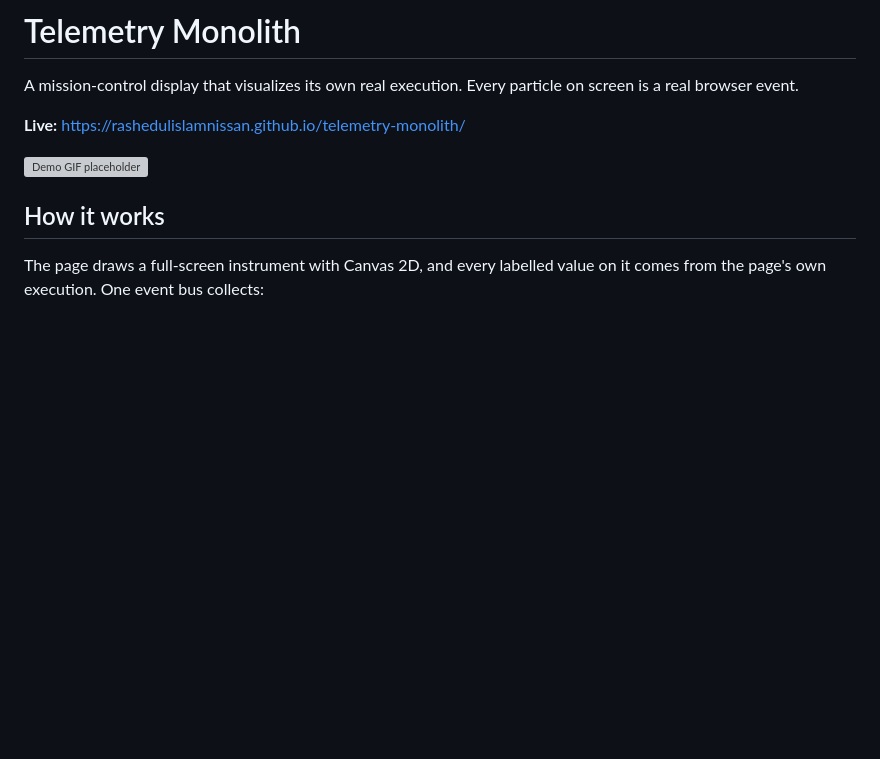
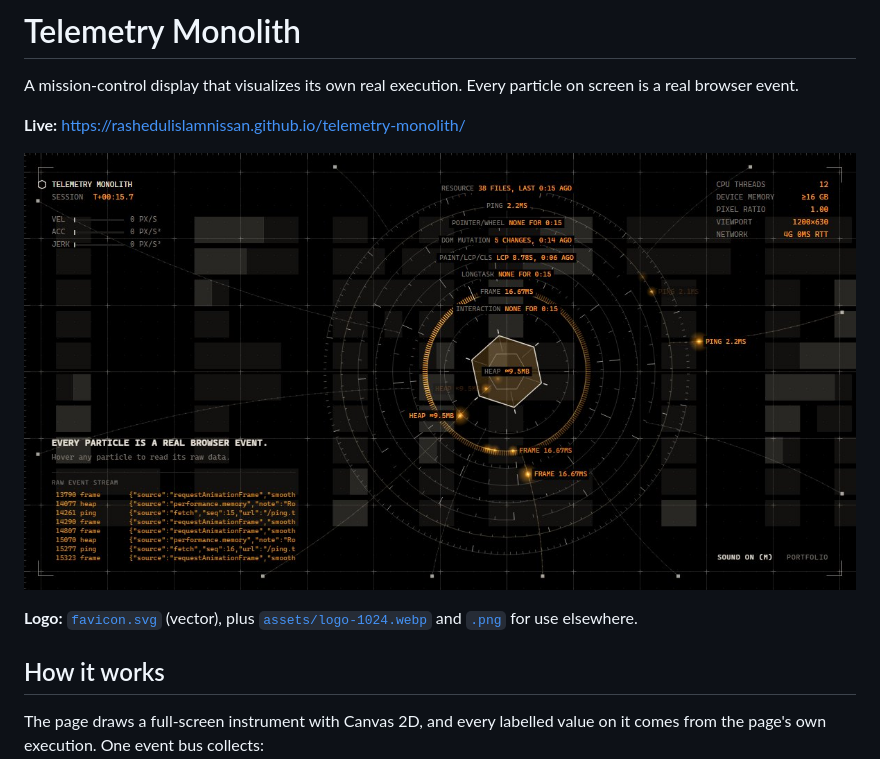
Before and after one commit to rashedulislamnissan/telemetry-monolith, a Markdown page: README.md, the part around the change. Rendered like a GitHub page; pictures changed too: assets/og.jpg (added); blank space fills up the shorter version; grey boxes are pictures that could not be loaded.

```diff
--- a/README.md
+++ b/README.md
@@ -4,8 +4,10 @@ A mission-control display that visualizes its own real execution. Every particle
 
 **Live:** https://rashedulislamnissan.github.io/telemetry-monolith/
 
-![Demo GIF placeholder](./docs/demo.gif)
-<!-- PLACEHOLDER: record a short GIF of the page and save it as docs/demo.gif -->
+![Telemetry Monolith: orbital rings around a hexagonal core, with labelled particles of real browser events](./assets/og.jpg)
+<!-- PLACEHOLDER: record a short GIF of the page, save it as docs/demo.gif and swap it in above. -->
+
+**Logo:** [`favicon.svg`](./favicon.svg) (vector), plus [`assets/logo-1024.webp`](./assets/logo-1024.webp) and [`.png`](./assets/logo-1024.png) for use elsewhere.
 
 ## How it works
 The page draws a full-screen instrument with Canvas 2D, and every labelled value on it comes from the page's own execution. One event bus collects:
```
Also changed, not shown: assets/logo-1024.png (added), assets/logo-180.png (added), 4 other files.
